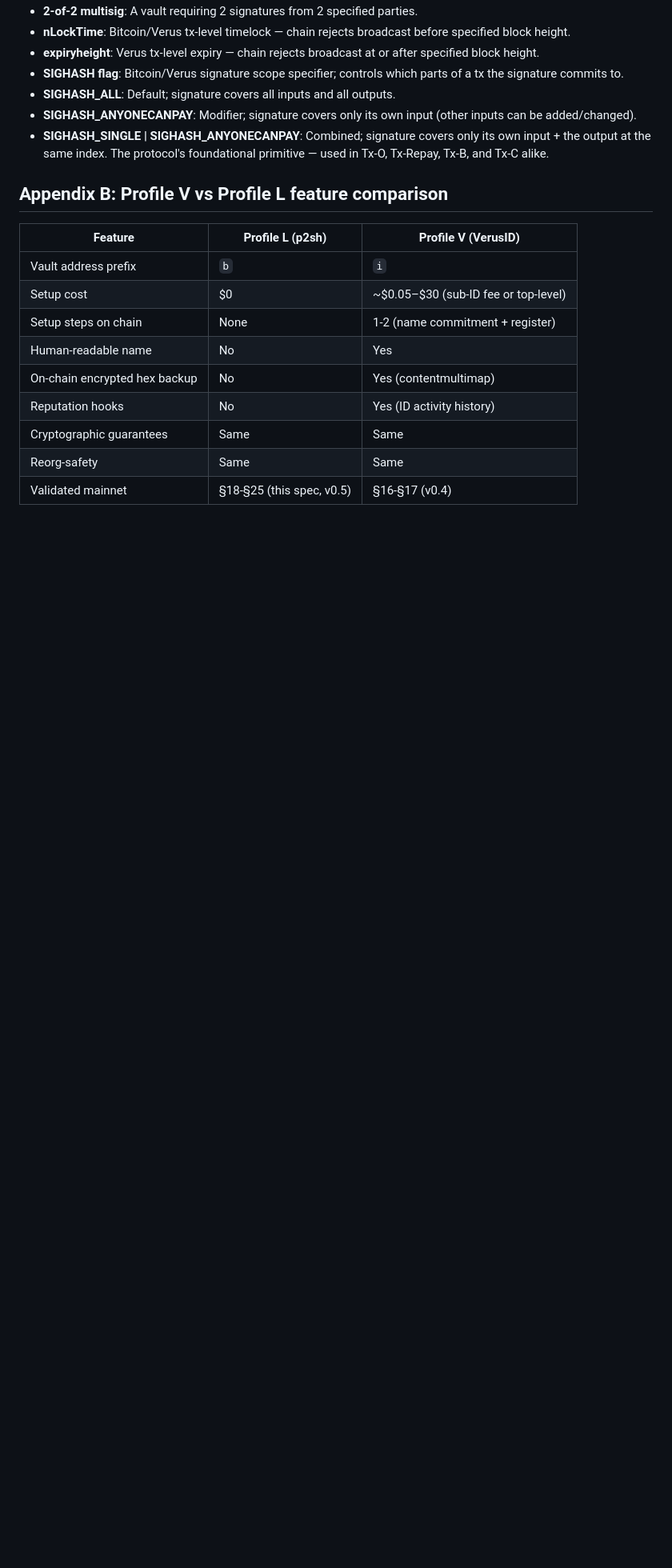
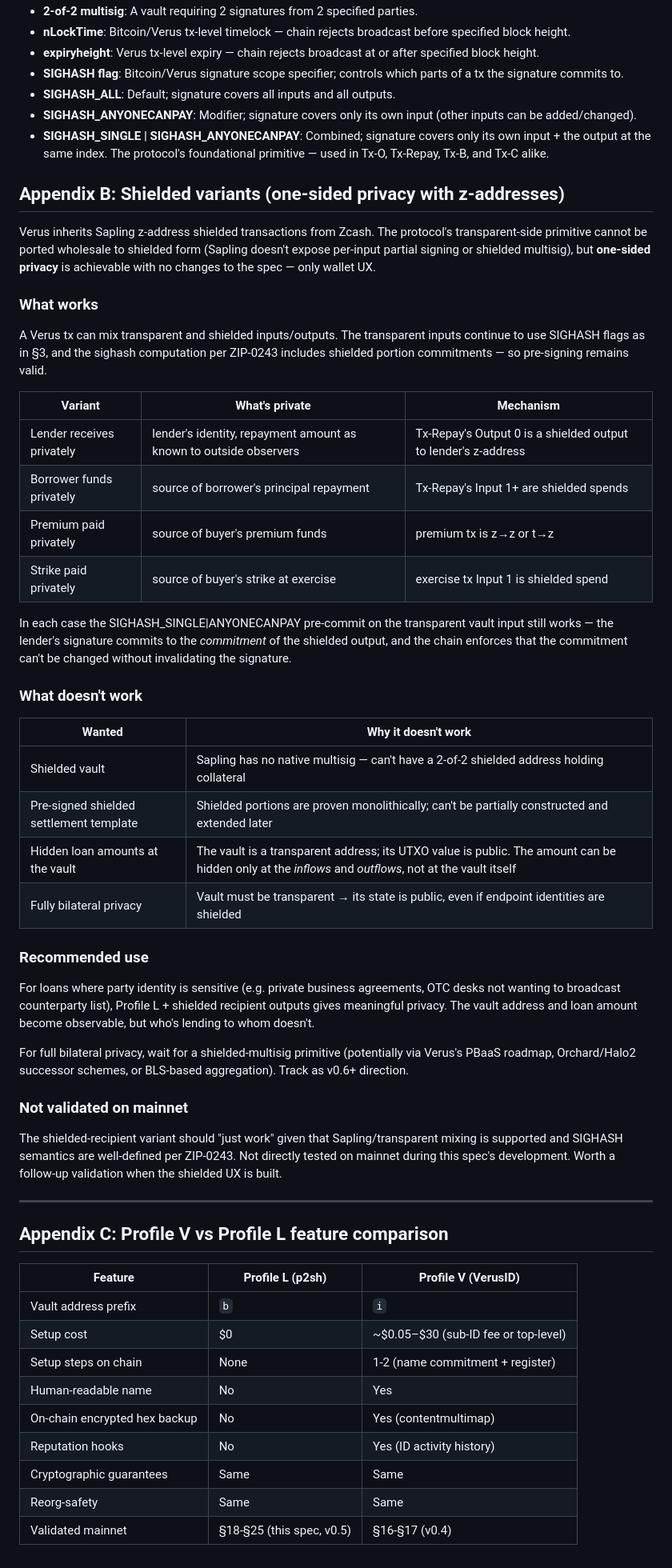
Before and after one commit to Fried333/veruslending, a Markdown page: SPEC.md, the part around the change. Shown at 80% size. GitHub-like rendering; blank space fills up the shorter version.

Commit message:
SPEC: add Appendix B on shielded variants (one-sided privacy)
Verus's Sapling z-shielded support enables partial privacy without
changes to the protocol's transparent-side primitive. Document what
works (shielded recipients, shielded sources, shielded premium/strike
payments) and what doesn't (shielded vault — Sapling has no multisig;
fully bilateral privacy — would need shielded multisig or successor
scheme).

Treat as wallet UX work, not protocol change. Mainnet validation
deferred to v0.6+.

Co-Authored-By: Claude Opus 4.7 (1M context) <noreply@anthropic.com>

```diff
--- a/SPEC.md
+++ b/SPEC.md
@@ -701,7 +701,45 @@ The minimal mechanic — premium paid upfront, underlying locked at 2-of-2 vault
 - **SIGHASH_ANYONECANPAY**: Modifier; signature covers only its own input (other inputs can be added/changed).
 - **SIGHASH_SINGLE | SIGHASH_ANYONECANPAY**: Combined; signature covers only its own input + the output at the same index. The protocol's foundational primitive — used in Tx-O, Tx-Repay, Tx-B, and Tx-C alike.
 
-## Appendix B: Profile V vs Profile L feature comparison
+## Appendix B: Shielded variants (one-sided privacy with z-addresses)
+
+Verus inherits Sapling z-address shielded transactions from Zcash. The protocol's transparent-side primitive cannot be ported wholesale to shielded form (Sapling doesn't expose per-input partial signing or shielded multisig), but **one-sided privacy** is achievable with no changes to the spec — only wallet UX.
+
+### What works
+
+A Verus tx can mix transparent and shielded inputs/outputs. The transparent inputs continue to use SIGHASH flags as in §3, and the sighash computation per ZIP-0243 includes shielded portion commitments — so pre-signing remains valid.
+
+| Variant | What's private | Mechanism |
+|---|---|---|
+| Lender receives privately | lender's identity, repayment amount as known to outside observers | Tx-Repay's Output 0 is a shielded output to lender's z-address |
+| Borrower funds privately | source of borrower's principal repayment | Tx-Repay's Input 1+ are shielded spends |
+| Premium paid privately | source of buyer's premium funds | premium tx is z→z or t→z |
+| Strike paid privately | source of buyer's strike at exercise | exercise tx Input 1 is shielded spend |
+
+In each case the SIGHASH_SINGLE|ANYONECANPAY pre-commit on the transparent vault input still works — the lender's signature commits to the *commitment* of the shielded output, and the chain enforces that the commitment can't be changed without invalidating the signature.
+
+### What doesn't work
+
+| Wanted | Why it doesn't work |
+|---|---|
+| Shielded vault | Sapling has no native multisig — can't have a 2-of-2 shielded address holding collateral |
+| Pre-signed shielded settlement template | Shielded portions are proven monolithically; can't be partially constructed and extended later |
+| Hidden loan amounts at the vault | The vault is a transparent address; its UTXO value is public. The amount can be hidden only at the *inflows* and *outflows*, not at the vault itself |
+| Fully bilateral privacy | Vault must be transparent → its state is public, even if endpoint identities are shielded |
+
+### Recommended use
+
+For loans where party identity is sensitive (e.g. private business agreements, OTC desks not wanting to broadcast counterparty list), Profile L + shielded recipient outputs gives meaningful privacy. The vault address and loan amount become observable, but who's lending to whom doesn't.
+
+For full bilateral privacy, wait for a shielded-multisig primitive (potentially via Verus's PBaaS roadmap, Orchard/Halo2 successor schemes, or BLS-based aggregation). Track as v0.6+ direction.
+
+### Not validated on mainnet
+
+The shielded-recipient variant should "just work" given that Sapling/transparent mixing is supported and SIGHASH semantics are well-defined per ZIP-0243. Not directly tested on mainnet during this spec's development. Worth a follow-up validation when the shielded UX is built.
+
+---
+
+## Appendix C: Profile V vs Profile L feature comparison
 
 | Feature | Profile L (p2sh) | Profile V (VerusID) |
 |---|---|---|
```
